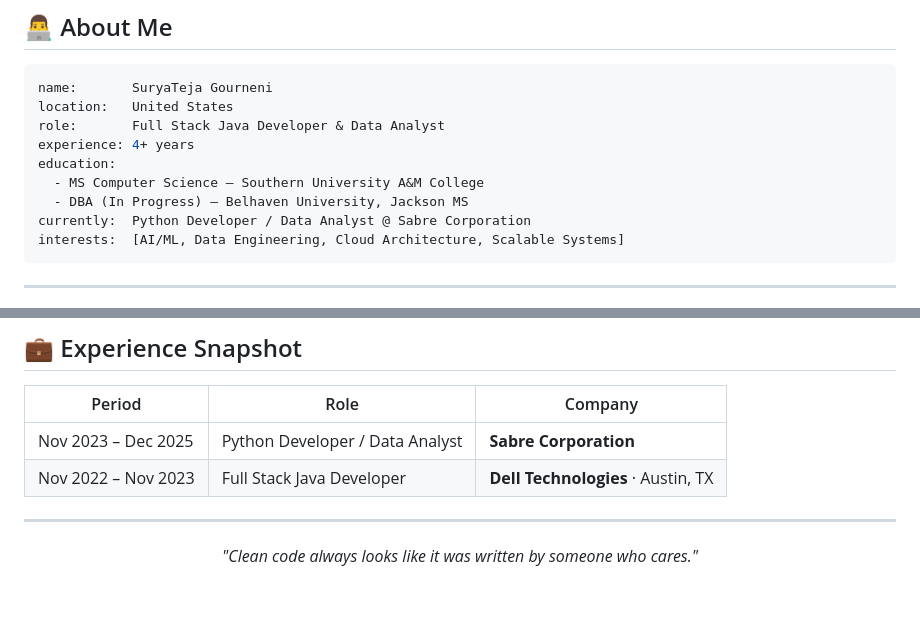
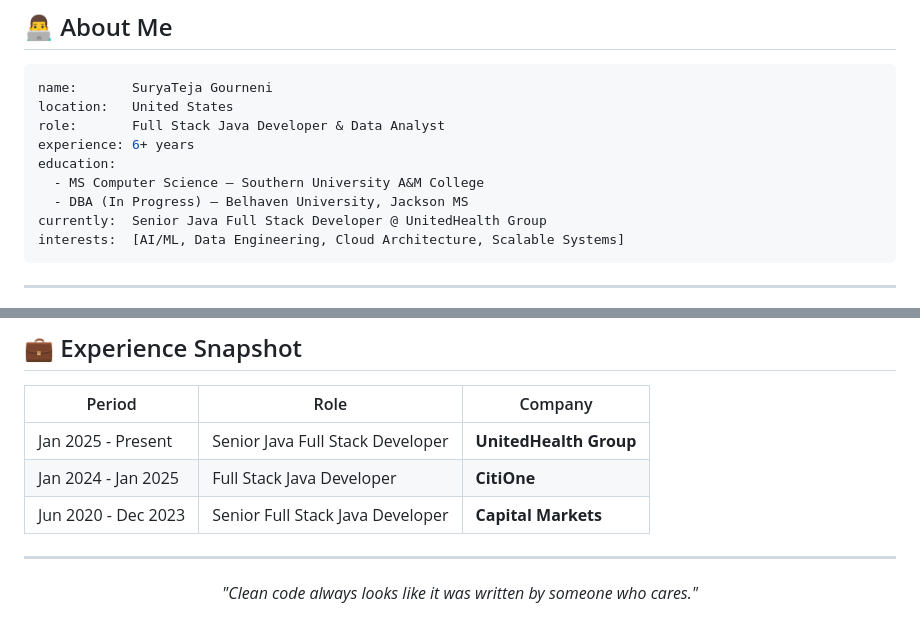
Before and after one commit to SuryaTejaGourneni/SuryaTejaGourneni, a Markdown page: README.md, 2 parts joined by grey strips. Drawn GitHub-style; blank space fills up the shorter version.

Commit message:
Revise experience and current position details
Updated experience and current role in README.

````diff
--- a/README.md
+++ b/README.md
@@ -21,11 +21,11 @@
 name:       SuryaTeja Gourneni
 location:   United States
 role:       Full Stack Java Developer & Data Analyst
-experience: 4+ years
+experience: 6+ years
 education:
   - MS Computer Science — Southern University A&M College
   - DBA (In Progress) — Belhaven University, Jackson MS
-currently:  Python Developer / Data Analyst @ Sabre Corporation
+currently:  Senior Java Full Stack Developer @ UnitedHealth Group
 interests:  [AI/ML, Data Engineering, Cloud Architecture, Scalable Systems]
 ```
 
@@ -174,8 +174,9 @@ A cinematic, game-intro styled personal portfolio built with vanilla HTML/CSS/JS
 
 | Period | Role | Company |
 |--------|------|---------|
-| Nov 2023 – Dec 2025 | Python Developer / Data Analyst | **Sabre Corporation** |
-| Nov 2022 – Nov 2023 | Full Stack Java Developer | **Dell Technologies** · Austin, TX |
+| Jan 2025 - Present | Senior Java Full Stack Developer | **UnitedHealth Group** |
+| Jan 2024 - Jan 2025 | Full Stack Java Developer | **CitiOne** |
+| Jun 2020 - Dec 2023 | Senior Full Stack Java Developer | **Capital Markets** |
 
 ---
 
````
